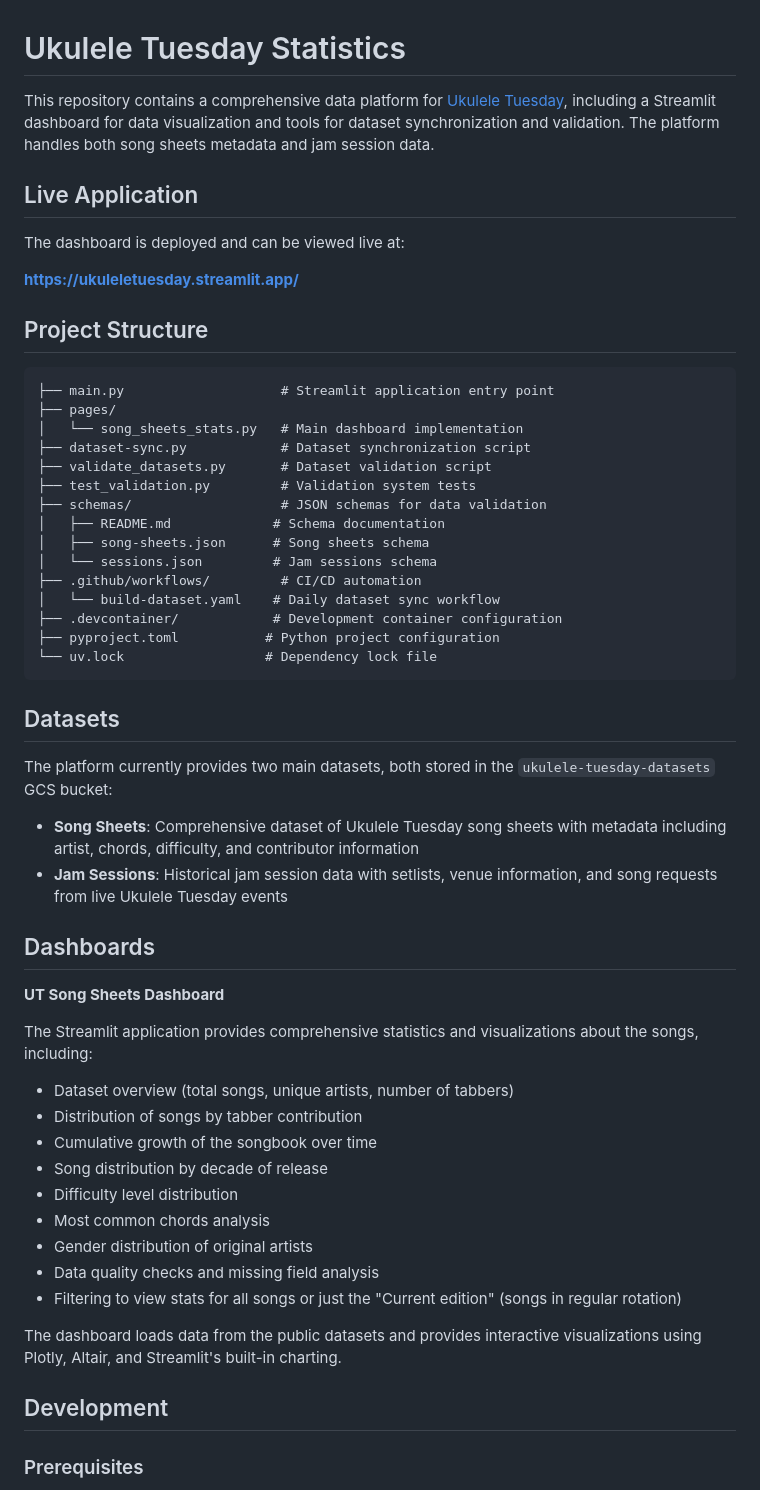
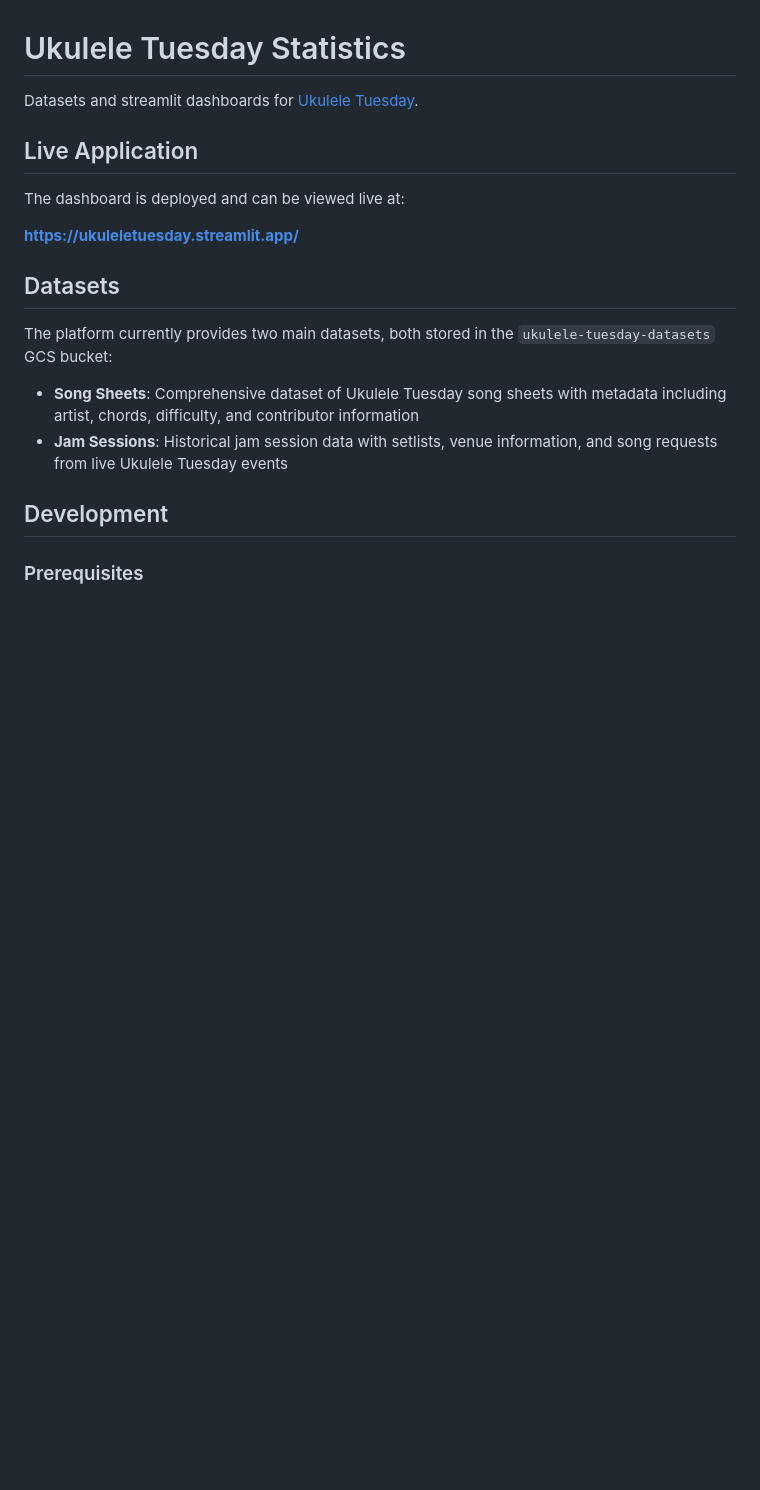
Before and after one commit to UkuleleTuesday/datasets, a Markdown page: README.md, the part around the change. GitHub-like rendering; blank space fills up the shorter version.

Commit message:
Revise README for clarity and conciseness
Simplified README content and removed project structure details.

````diff
--- a/README.md
+++ b/README.md
@@ -1,56 +1,18 @@
 # Ukulele Tuesday Statistics
 
-This repository contains a comprehensive data platform for [Ukulele Tuesday](https://www.ukuleletuesday.ie/), including a Streamlit dashboard for data visualization and tools for dataset synchronization and validation. The platform handles both song sheets metadata and jam session data.
+Datasets and streamlit dashboards for [Ukulele Tuesday](https://www.ukuleletuesday.ie/).
 
 ## Live Application
 
 The dashboard is deployed and can be viewed live at:
 
 **https://ukuleletuesday.streamlit.app/**
-
-## Project Structure
-
-```
-├── main.py                    # Streamlit application entry point
-├── pages/
-│   └── song_sheets_stats.py   # Main dashboard implementation
-├── dataset-sync.py            # Dataset synchronization script
-├── validate_datasets.py       # Dataset validation script
-├── test_validation.py         # Validation system tests
-├── schemas/                   # JSON schemas for data validation
-│   ├── README.md             # Schema documentation
-│   ├── song-sheets.json      # Song sheets schema
-│   └── sessions.json         # Jam sessions schema
-├── .github/workflows/         # CI/CD automation
-│   └── build-dataset.yaml    # Daily dataset sync workflow
-├── .devcontainer/            # Development container configuration
-├── pyproject.toml           # Python project configuration
-└── uv.lock                  # Dependency lock file
-```
-
 ## Datasets
 
 The platform currently provides two main datasets, both stored in the `ukulele-tuesday-datasets` GCS bucket:
 
 * **Song Sheets**: Comprehensive dataset of Ukulele Tuesday song sheets with metadata including artist, chords, difficulty, and contributor information
 * **Jam Sessions**: Historical jam session data with setlists, venue information, and song requests from live Ukulele Tuesday events
-
-## Dashboards
-
-**UT Song Sheets Dashboard**
-
-The Streamlit application provides comprehensive statistics and visualizations about the songs, including:
-- Dataset overview (total songs, unique artists, number of tabbers)
-- Distribution of songs by tabber contribution
-- Cumulative growth of the songbook over time
-- Song distribution by decade of release
-- Difficulty level distribution
-- Most common chords analysis
-- Gender distribution of original artists
-- Data quality checks and missing field analysis
-- Filtering to view stats for all songs or just the "Current edition" (songs in regular rotation)
-
-The dashboard loads data from the public datasets and provides interactive visualizations using Plotly, Altair, and Streamlit's built-in charting.
 
 ## Development
 
````
